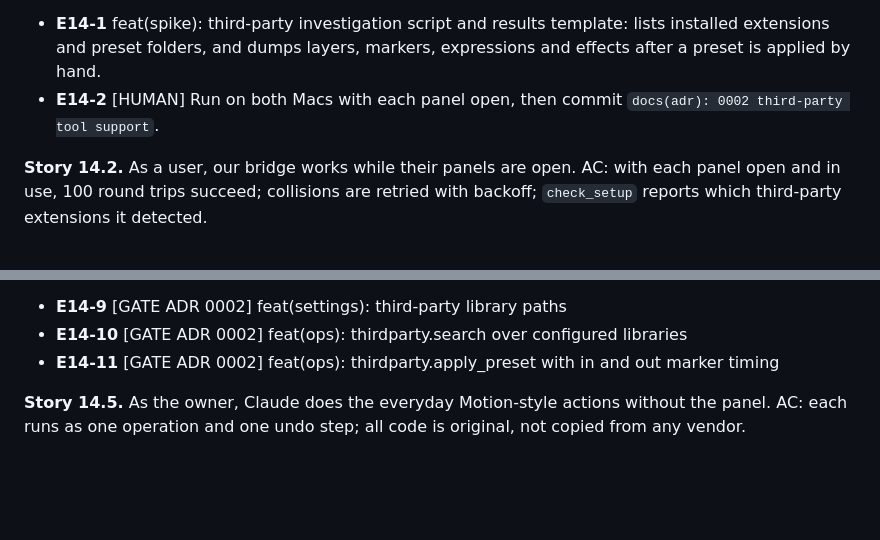
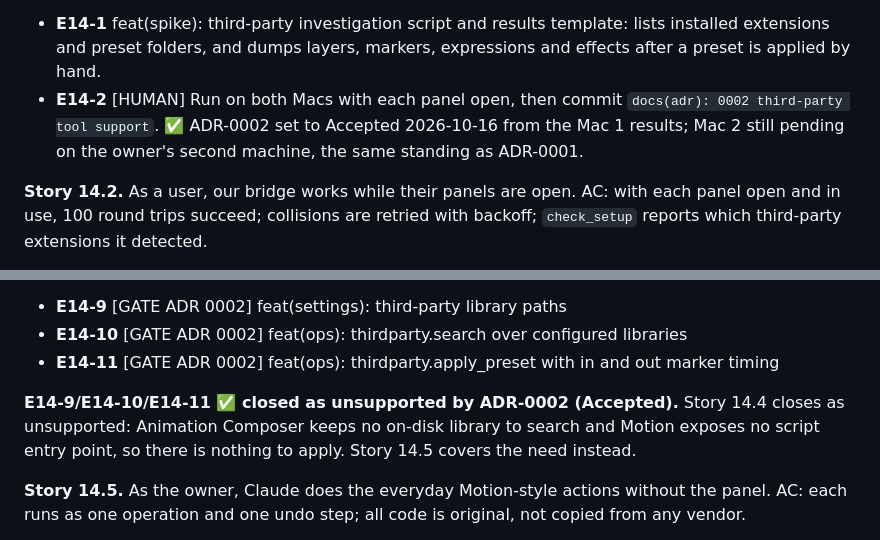
Before and after one commit to StanleySweet/ae-mcp, a Markdown page: docs/BACKLOG.md, 2 parts joined by grey strips. Drawn GitHub-style; blank space fills up the shorter version.

Commit message:
docs(adr): 0002 third-party tool support
Closes #133

```diff
--- a/docs/BACKLOG.md
+++ b/docs/BACKLOG.md
@@ -336,7 +336,7 @@ inlined workspaces to `devDependencies` so the packaged app ships no
 **Story 14.1.** As the owner, I know what these tools expose. AC: `docs/decisions/0002-third-party-tools.md` is Accepted and answers: where Animation Composer presets are stored and in what format (for example .ffx or precomps); what a preset leaves on a layer (markers, expressions, effects); whether Motion has any script entry point; whether their panels cause 'second script' collisions with our bridge; what their license terms say about automating or reading their libraries.
 
 - **E14-1** feat(spike): third-party investigation script and results template: lists installed extensions and preset folders, and dumps layers, markers, expressions and effects after a preset is applied by hand.
-- **E14-2** [HUMAN] Run on both Macs with each panel open, then commit `docs(adr): 0002 third-party tool support`.
+- **E14-2** [HUMAN] Run on both Macs with each panel open, then commit `docs(adr): 0002 third-party tool support`. ✅ ADR-0002 set to Accepted 2026-10-16 from the Mac 1 results; Mac 2 still pending on the owner's second machine, the same standing as ADR-0001.
 
 **Story 14.2.** As a user, our bridge works while their panels are open. AC: with each panel open and in use, 100 round trips succeed; collisions are retried with backoff; `check_setup` reports which third-party extensions it detected.
 
@@ -356,6 +356,10 @@ inlined workspaces to `devDependencies` so the packaged app ships no
 - **E14-9** [GATE ADR 0002] feat(settings): third-party library paths
 - **E14-10** [GATE ADR 0002] feat(ops): thirdparty.search over configured libraries
 - **E14-11** [GATE ADR 0002] feat(ops): thirdparty.apply_preset with in and out marker timing
+
+**E14-9/E14-10/E14-11 ✅ closed as unsupported by ADR-0002 (Accepted).** Story 14.4 closes
+as unsupported: Animation Composer keeps no on-disk library to search and Motion exposes no
+script entry point, so there is nothing to apply. Story 14.5 covers the need instead.
 
 **Story 14.5.** As the owner, Claude does the everyday Motion-style actions without the panel. AC: each runs as one operation and one undo step; all code is original, not copied from any vendor.
 
```
Also changed, not shown: docs/decisions/0002-third-party-tools.md (+6 -3 lines).
